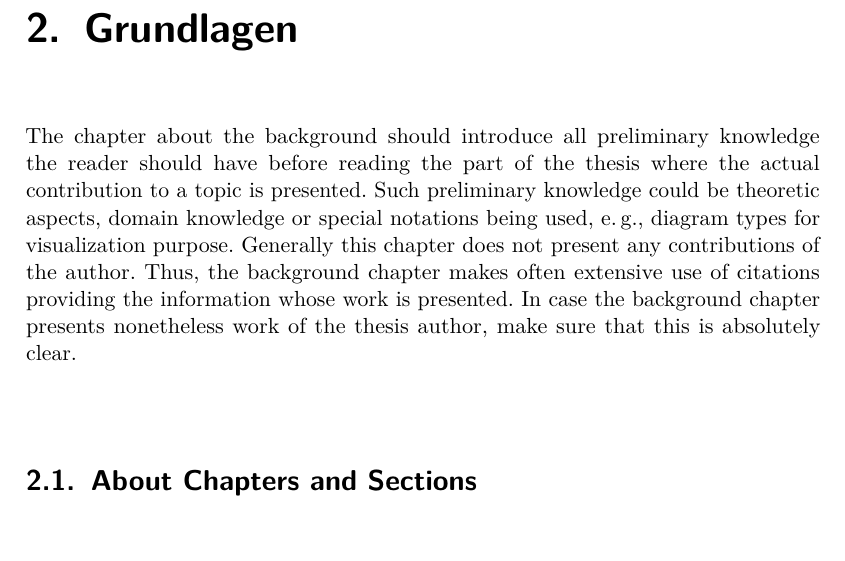
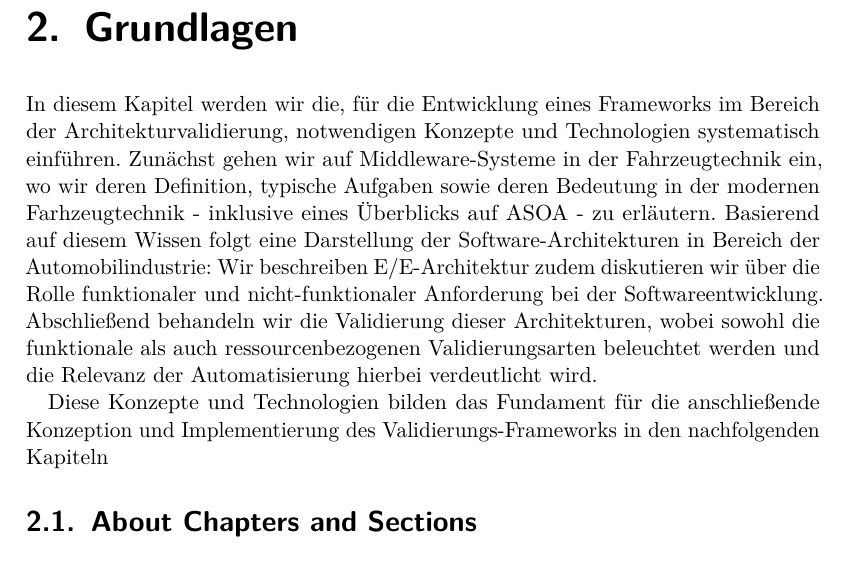
Before and after one commit to rrasaratnam/Thesis, a LaTeX thesis (main.tex, which reads content/basics.tex): part of page 19 of 40, cut so that both start at the same text. Compiled offline with pdfLaTeX.

Commit message:
Kapitelübersicht "Grundlagen" hinzugefügt

```diff
--- a/content/basics.tex
+++ b/content/basics.tex
@@ -3,11 +3,9 @@
 \chapter{Grundlagen}
 \label{sect:basics}
 
-The chapter about the background should introduce all preliminary knowledge the reader should have before reading the part of the thesis where the actual contribution to a topic is presented.
-Such preliminary knowledge could be theoretic aspects, domain knowledge or special notations being used, e.\,g., diagram types for visualization purpose.
-Generally this chapter does not present any contributions of the author.
-Thus, the background chapter makes often extensive use of citations providing the information whose work is presented.
-In case the background chapter presents nonetheless work of the thesis author, make sure that this is absolutely clear.
+In diesem Kapitel werden wir die, für die Entwicklung eines Frameworks im Bereich der Architekturvalidierung, notwendigen Konzepte und Technologien systematisch einführen. Zunächst gehen wir auf Middleware-Systeme in der Fahrzeugtechnik ein, wo wir deren Definition, typische Aufgaben sowie deren Bedeutung in der modernen Farhzeugtechnik - inklusive eines Überblicks auf ASOA - zu erläutern. Basierend auf diesem Wissen folgt eine Darstellung der Software-Architekturen in Bereich der Automobilindustrie: Wir beschreiben E/E-Architektur zudem diskutieren wir über die Rolle funktionaler und nicht-funktionaler Anforderung bei der Softwareentwicklung. Abschließend behandeln wir die Validierung dieser Architekturen, wobei sowohl die funktionale als auch ressourcenbezogenen Validierungsarten beleuchtet werden und die Relevanz der Automatisierung hierbei verdeutlicht wird.
+
+Diese Konzepte und Technologien bilden das Fundament für die anschließende Konzeption und Implementierung des Validierungs-Frameworks in den nachfolgenden Kapiteln
 
 % Jedes Kapitel/Abschnitt sollte mit einem (zumindest kurzen) einführenden Text beginnen der
 % erklärt worum es in diesem Kapitel geht (siehe About Chapters and Sections)
```
Also changed, not shown: main.ind (added), main.pdf, 13 other files.
